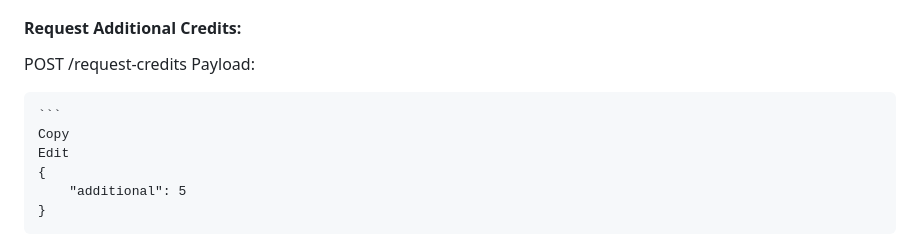
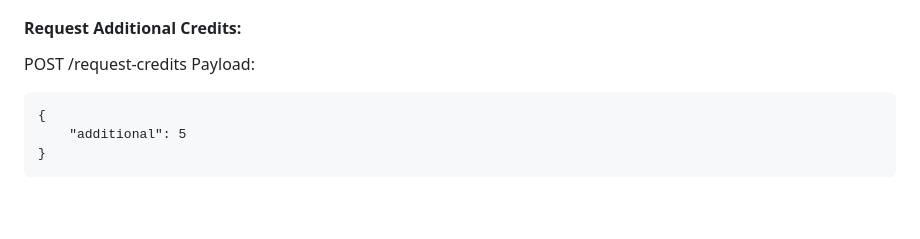
Before and after one commit to anupddas/AI-Powered-Credit-Based-Document-Scanner, a Markdown page: README.md, the part around the change printed below. Rendered like a GitHub page; blank space fills up the shorter version.

````diff
--- a/README.md
+++ b/README.md
@@ -107,9 +107,7 @@ Upload file with key document.
 POST /request-credits
 Payload:
 
-    ```
-    Copy
-    Edit
+
     {
         "additional": 5
     }
````
Also changed, not shown: other parts of README.md (+2 -2 lines).
